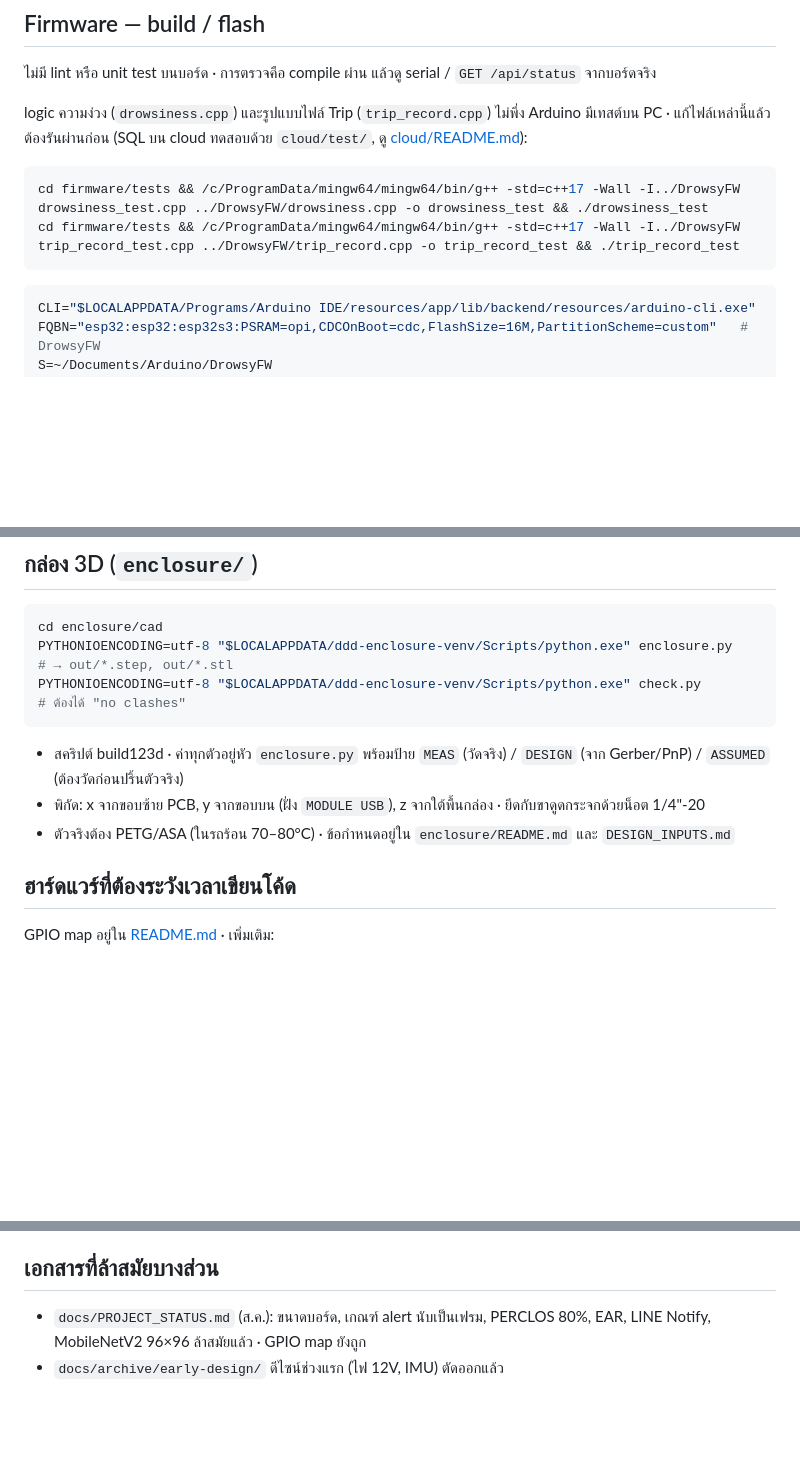
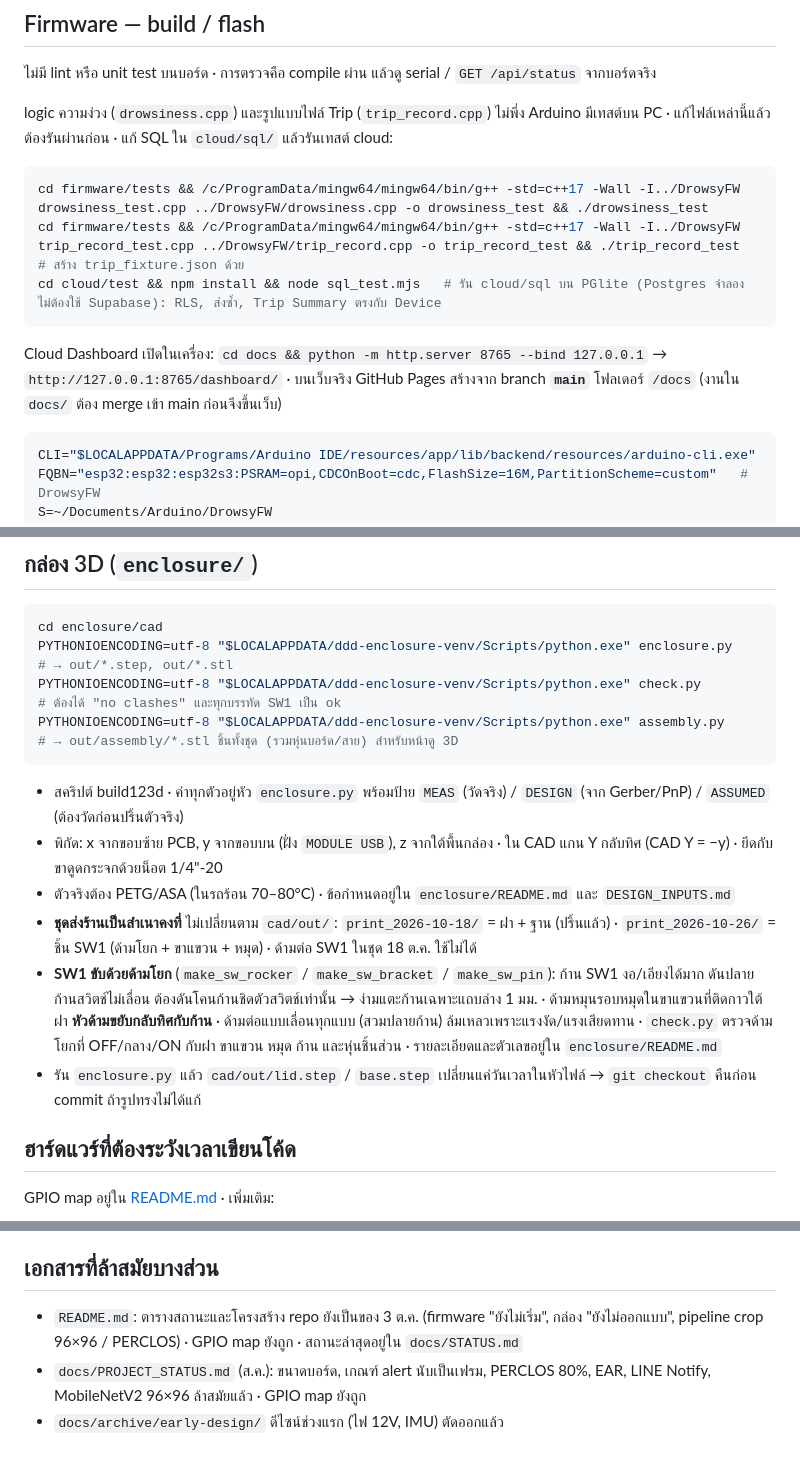
Before and after one commit to Franknakub/driver-drowsiness-detection, a Markdown page: CLAUDE.md, 3 parts joined by grey strips. GitHub-like rendering; blank space fills up the shorter version.

Commit message:
CLAUDE.md: cloud test and dashboard commands, SW1 rocker notes
Add the PGlite SQL test command and how to serve the dashboard locally
(Pages builds from main /docs). Enclosure section now covers
assembly.py, the two fixed print sets, the SW1 rocker (lever bends, so
only its root may be pushed; knob moves opposite to the lever), what
check.py verifies for it, and restoring timestamp-only lid/base .step
diffs before committing. README.md is listed as stale (3 Oct status).

Co-Authored-By: Claude Opus 5.5 <noreply@anthropic.com>

````diff
--- a/CLAUDE.md
+++ b/CLAUDE.md
@@ -19,12 +19,15 @@ This file provides guidance to Claude Code (claude.ai/code) when working with co
 
 ไม่มี lint หรือ unit test บนบอร์ด · การตรวจคือ compile ผ่าน แล้วดู serial / `GET /api/status` จากบอร์ดจริง
 
-logic ความง่วง (`drowsiness.cpp`) และรูปแบบไฟล์ Trip (`trip_record.cpp`) ไม่พึ่ง Arduino มีเทสต์บน PC · แก้ไฟล์เหล่านี้แล้วต้องรันผ่านก่อน (SQL บน cloud ทดสอบด้วย `cloud/test/`, ดู [cloud/README.md](cloud/README.md)):
+logic ความง่วง (`drowsiness.cpp`) และรูปแบบไฟล์ Trip (`trip_record.cpp`) ไม่พึ่ง Arduino มีเทสต์บน PC · แก้ไฟล์เหล่านี้แล้วต้องรันผ่านก่อน · แก้ SQL ใน `cloud/sql/` แล้วรันเทสต์ cloud:
 
 ```bash
 cd firmware/tests && /c/ProgramData/mingw64/mingw64/bin/g++ -std=c++17 -Wall -I../DrowsyFW drowsiness_test.cpp ../DrowsyFW/drowsiness.cpp -o drowsiness_test && ./drowsiness_test
-cd firmware/tests && /c/ProgramData/mingw64/mingw64/bin/g++ -std=c++17 -Wall -I../DrowsyFW trip_record_test.cpp ../DrowsyFW/trip_record.cpp -o trip_record_test && ./trip_record_test
+cd firmware/tests && /c/ProgramData/mingw64/mingw64/bin/g++ -std=c++17 -Wall -I../DrowsyFW trip_record_test.cpp ../DrowsyFW/trip_record.cpp -o trip_record_test && ./trip_record_test   # สร้าง trip_fixture.json ด้วย
+cd cloud/test && npm install && node sql_test.mjs   # รัน cloud/sql บน PGlite (Postgres จำลอง ไม่ต้องใช้ Supabase): RLS, ส่งซ้ำ, Trip Summary ตรงกับ Device
 ```
+
+Cloud Dashboard เปิดในเครื่อง: `cd docs && python -m http.server 8765 --bind 127.0.0.1` → `http://127.0.0.1:8765/dashboard/` · บนเว็บจริง GitHub Pages สร้างจาก branch **`main`** โฟลเดอร์ `/docs` (งานใน `docs/` ต้อง merge เข้า main ก่อนจึงขึ้นเว็บ)
 
 ```bash
 CLI="$LOCALAPPDATA/Programs/Arduino IDE/resources/app/lib/backend/resources/arduino-cli.exe"
@@ -82,12 +85,16 @@ cd ml
 ```bash
 cd enclosure/cad
 PYTHONIOENCODING=utf-8 "$LOCALAPPDATA/ddd-enclosure-venv/Scripts/python.exe" enclosure.py   # → out/*.step, out/*.stl
-PYTHONIOENCODING=utf-8 "$LOCALAPPDATA/ddd-enclosure-venv/Scripts/python.exe" check.py       # ต้องได้ "no clashes"
+PYTHONIOENCODING=utf-8 "$LOCALAPPDATA/ddd-enclosure-venv/Scripts/python.exe" check.py       # ต้องได้ "no clashes" และทุกบรรทัด SW1 เป็น ok
+PYTHONIOENCODING=utf-8 "$LOCALAPPDATA/ddd-enclosure-venv/Scripts/python.exe" assembly.py    # → out/assembly/*.stl ชิ้นทั้งชุด (รวมหุ่นบอร์ด/สาย) สำหรับหน้าดู 3D
 ```
 
 - สคริปต์ build123d · ค่าทุกตัวอยู่หัว `enclosure.py` พร้อมป้าย `MEAS` (วัดจริง) / `DESIGN` (จาก Gerber/PnP) / `ASSUMED` (ต้องวัดก่อนปริ้นตัวจริง)
-- พิกัด: x จากขอบซ้าย PCB, y จากขอบบน (ฝั่ง `MODULE USB`), z จากใต้พื้นกล่อง · ยึดกับขาดูดกระจกด้วยน็อต 1/4"-20
+- พิกัด: x จากขอบซ้าย PCB, y จากขอบบน (ฝั่ง `MODULE USB`), z จากใต้พื้นกล่อง · ใน CAD แกน Y กลับทิศ (CAD Y = −y) · ยึดกับขาดูดกระจกด้วยน็อต 1/4"-20
 - ตัวจริงต้อง PETG/ASA (ในรถร้อน 70–80°C) · ข้อกำหนดอยู่ใน `enclosure/README.md` และ `DESIGN_INPUTS.md`
+- **ชุดส่งร้านเป็นสำเนาคงที่** ไม่เปลี่ยนตาม `cad/out/`: `print_2026-10-18/` = ฝา + ฐาน (ปริ้นแล้ว) · `print_2026-10-26/` = ชิ้น SW1 (ด้ามโยก + ขาแขวน + หมุด) · ด้ามต่อ SW1 ในชุด 18 ต.ค. ใช้ไม่ได้
+- **SW1 ขับด้วยด้ามโยก** (`make_sw_rocker` / `make_sw_bracket` / `make_sw_pin`): ก้าน SW1 งอ/เอียงได้มาก ดันปลายก้านสวิตช์ไม่เลื่อน ต้องดันโคนก้านชิดตัวสวิตช์เท่านั้น → ง่ามแตะก้านเฉพาะแถบล่าง 1 มม. · ด้ามหมุนรอบหมุดในขาแขวนที่ติดกาวใต้ฝา **หัวด้ามขยับกลับทิศกับก้าน** · ด้ามต่อแบบเลื่อนทุกแบบ (สวมปลายก้าน) ล้มเหลวเพราะแรงงัด/แรงเสียดทาน · `check.py` ตรวจด้ามโยกที่ OFF/กลาง/ON กับฝา ขาแขวน หมุด ก้าน และหุ่นชิ้นส่วน · รายละเอียดและตัวเลขอยู่ใน `enclosure/README.md`
+- รัน `enclosure.py` แล้ว `cad/out/lid.step` / `base.step` เปลี่ยนแค่วันเวลาในหัวไฟล์ → `git checkout` คืนก่อน commit ถ้ารูปทรงไม่ได้แก้
 
 ## ฮาร์ดแวร์ที่ต้องระวังเวลาเขียนโค้ด
 
@@ -111,5 +118,6 @@ GPIO map อยู่ใน [README.md](README.md) · เพิ่มเติ
 
 ## เอกสารที่ล้าสมัยบางส่วน
 
+- `README.md`: ตารางสถานะและโครงสร้าง repo ยังเป็นของ 3 ต.ค. (firmware "ยังไม่เริ่ม", กล่อง "ยังไม่ออกแบบ", pipeline crop 96×96 / PERCLOS) · GPIO map ยังถูก · สถานะล่าสุดอยู่ใน `docs/STATUS.md`
 - `docs/PROJECT_STATUS.md` (ส.ค.): ขนาดบอร์ด, เกณฑ์ alert นับเป็นเฟรม, PERCLOS 80%, EAR, LINE Notify, MobileNetV2 96×96 ล้าสมัยแล้ว · GPIO map ยังถูก
 - `docs/archive/early-design/` ดีไซน์ช่วงแรก (ไฟ 12V, IMU) ตัดออกแล้ว
````
